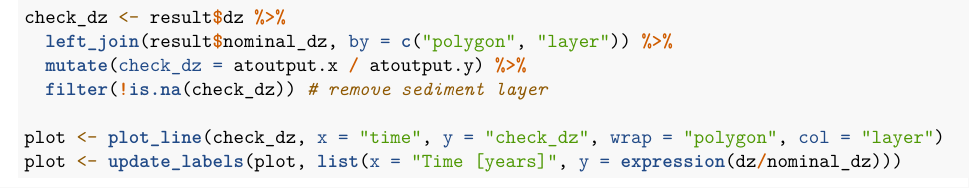
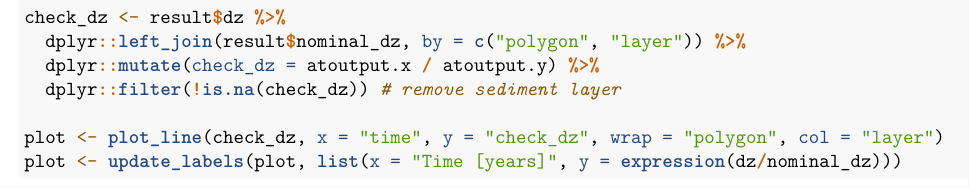
Before and after one commit to Atlantis-Ecosystem-Model/atlantistools, an R Markdown document (vignettes/model-calibration.Rmd): part of page 14 of 28, cut so that both start at the same text. Rendered offline with R 4.5, knitr and Pandoc, then LaTeX, with nearby package versions; code that draws random numbers runs with fixed seeds of ours; some code elsewhere in the file could not run offline; common packages that the code uses without loading them are loaded.

Commit message:
Well this is a bit embarrassing ;)

````diff
--- a/vignettes/model-calibration.Rmd
+++ b/vignettes/model-calibration.Rmd
@@ -155,9 +155,9 @@ custom_grid(plot, grid_x = "polygon", grid_y = "layer")
 ## Relative change of water column height compared to nominal_dz
 ```{r}
 check_dz <- result$dz %>%
-  left_join(result$nominal_dz, by = c("polygon", "layer")) %>%
-  mutate(check_dz = atoutput.x / atoutput.y) %>%
-  filter(!is.na(check_dz)) # remove sediment layer
+  dplyr::left_join(result$nominal_dz, by = c("polygon", "layer")) %>%
+  dplyr::mutate(check_dz = atoutput.x / atoutput.y) %>%
+  dplyr::filter(!is.na(check_dz)) # remove sediment layer
 
 plot <- plot_line(check_dz, x = "time", y = "check_dz", wrap = "polygon", col = "layer")
 plot <- update_labels(plot, list(x = "Time [years]", y = expression(dz/nominal_dz)))
````
